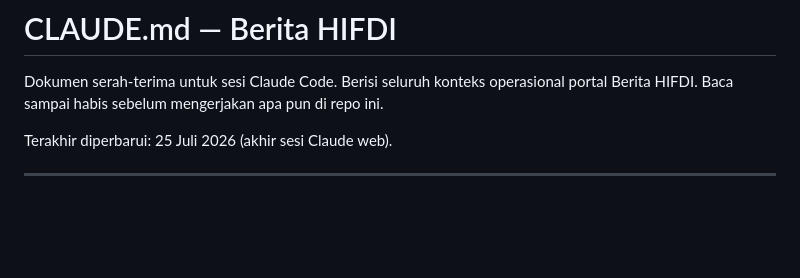
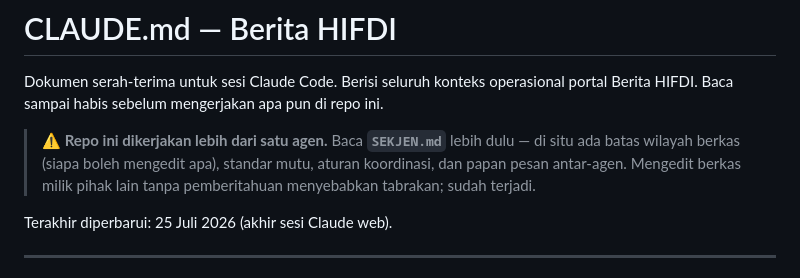
Before and after one commit to pp-hifdi/berita-hifdi, a Markdown page: CLAUDE.md, the part around the change. Drawn GitHub-style; blank space fills up the shorter version.

Commit message:
docs: SEKJEN.md - pembagian kerja antar-agen, batas wilayah berkas, papan pesan

```diff
--- a/CLAUDE.md
+++ b/CLAUDE.md
@@ -2,6 +2,11 @@
 
 Dokumen serah-terima untuk sesi Claude Code. Berisi seluruh konteks operasional
 portal Berita HIFDI. Baca sampai habis sebelum mengerjakan apa pun di repo ini.
+
+> **⚠️ Repo ini dikerjakan lebih dari satu agen.** Baca **`SEKJEN.md`** lebih
+> dulu — di situ ada batas wilayah berkas (siapa boleh mengedit apa), standar
+> mutu, aturan koordinasi, dan papan pesan antar-agen. Mengedit berkas milik
+> pihak lain tanpa pemberitahuan menyebabkan tabrakan; sudah terjadi.
 
 Terakhir diperbarui: 25 Juli 2026 (akhir sesi Claude web).
 
```
Also changed, not shown: SEKJEN.md (added, +129 -0 lines).
